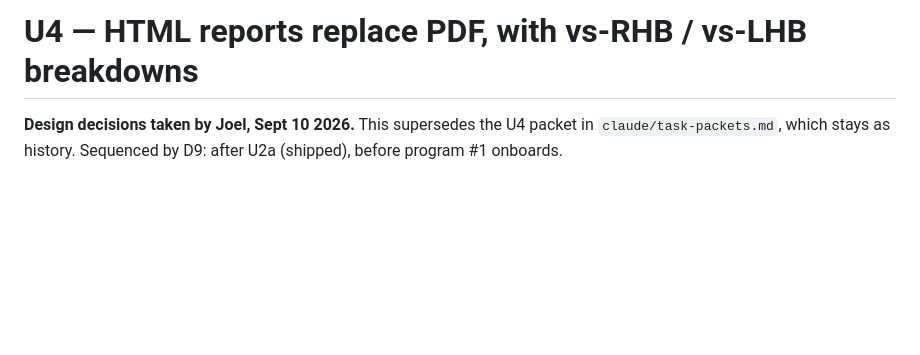
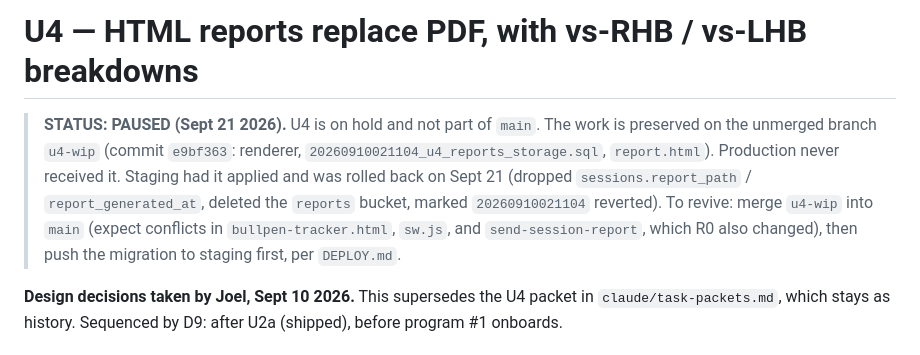
Before and after one commit to nathanjoel22/knuckleball, a Markdown page: u4-html-reports.md, the part around the change. Rendered like a GitHub page; blank space fills up the shorter version.

Commit message:
Note that U4 is paused, with revival steps
Co-Authored-By: Claude Sonnet 5 <noreply@anthropic.com>

```diff
--- a/u4-html-reports.md
+++ b/u4-html-reports.md
@@ -1,4 +1,6 @@
 # U4 — HTML reports replace PDF, with vs-RHB / vs-LHB breakdowns
+
+> **STATUS: PAUSED (Sept 21 2026).** U4 is on hold and not part of `main`. The work is preserved on the unmerged branch `u4-wip` (commit `e9bf363`: renderer, `20260910021104_u4_reports_storage.sql`, `report.html`). Production never received it. Staging had it applied and was rolled back on Sept 21 (dropped `sessions.report_path` / `report_generated_at`, deleted the `reports` bucket, marked `20260910021104` reverted). To revive: merge `u4-wip` into `main` (expect conflicts in `bullpen-tracker.html`, `sw.js`, and `send-session-report`, which R0 also changed), then push the migration to staging first, per `DEPLOY.md`.
 
 **Design decisions taken by Joel, Sept 10 2026.** This supersedes the U4 packet in `claude/task-packets.md`, which stays as history. Sequenced by D9: after U2a (shipped), before program #1 onboards.
 
```
